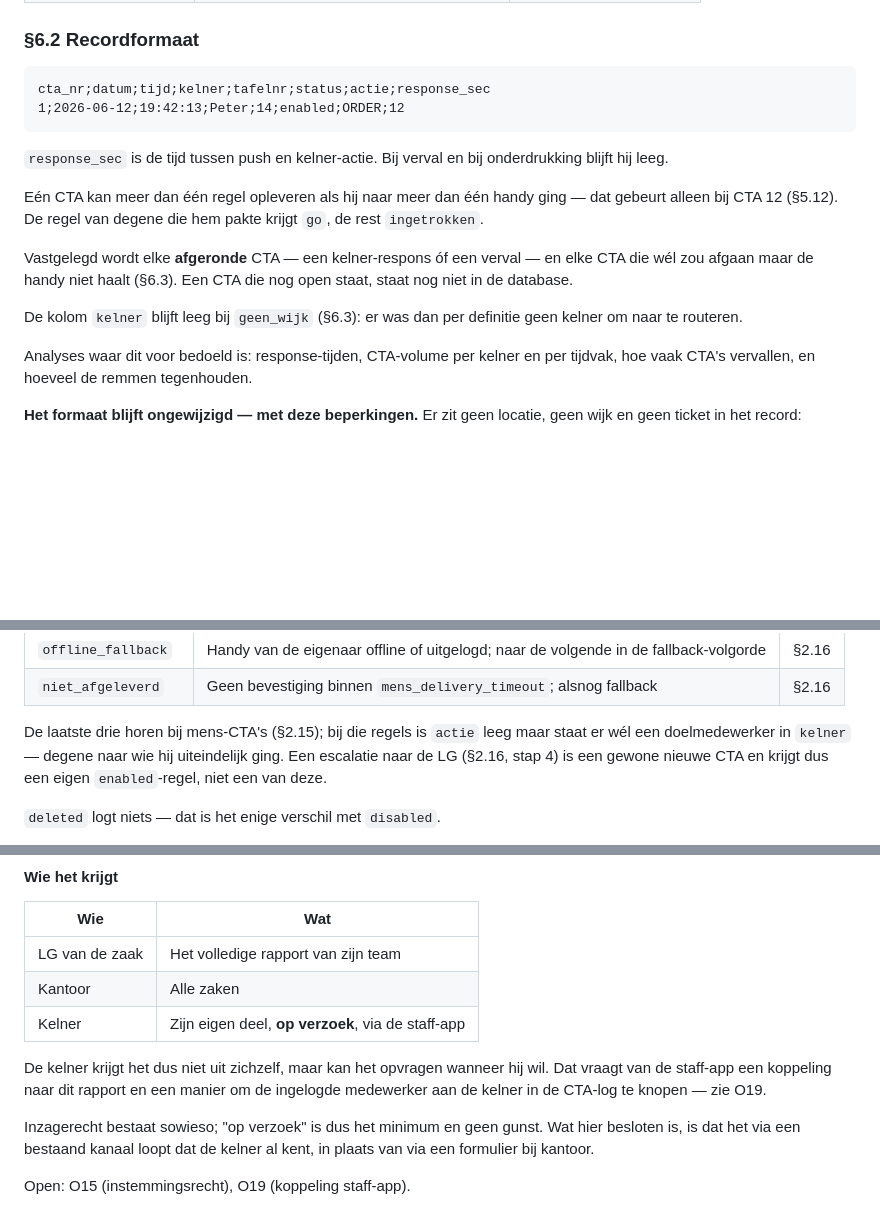
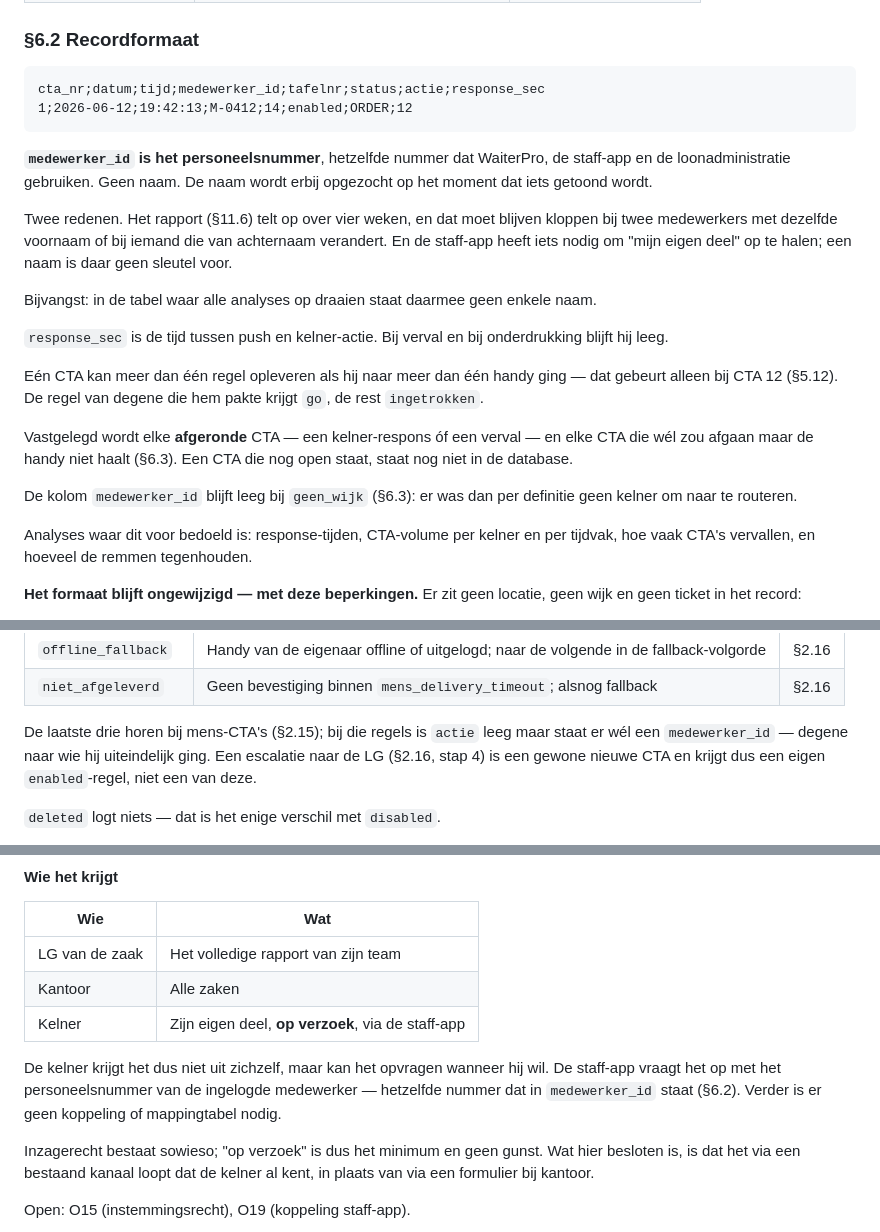
Before and after one commit to peterstuurman-hash/CTA-, a Markdown page: oscar_cta_specs.md, 3 parts joined by grey strips. Rendered like a GitHub page; blank space fills up the shorter version.

Commit message:
SPEC §6.2: personeelsnummer in de log in plaats van een naam
Besluit Peter, 12-09-2026. O19 gesloten.

De kolom kelner wordt medewerker_id: het personeelsnummer dat WaiterPro, de
staff-app en de loonadministratie allemaal kennen. De naam wordt erbij opgezocht
op het moment van tonen.

Twee redenen: het periodesrapport telt op over vier weken en moet kloppen bij
twee medewerkers met dezelfde voornaam of bij een naamswijziging, en de
staff-app heeft een sleutel nodig om "mijn eigen deel" op te halen. Daarmee
vervalt ook de mappingtabel die anders bijgehouden had moeten worden.

Bijvangst: in de tabel waar alle analyses op draaien staat geen enkele naam.

Dit herziet het eerdere besluit "recordformaat blijft ongewijzigd" op dit ene
punt. Locatie, wijk en ticket zitten er nog steeds niet in.

Co-Authored-By: Claude Opus 5 (1M context) <noreply@anthropic.com>

````diff
--- a/oscar_cta_specs.md
+++ b/oscar_cta_specs.md
@@ -954,9 +954,21 @@ andere analyses wordt gebruikt.
 ### §6.2 Recordformaat
 
 ```
-cta_nr;datum;tijd;kelner;tafelnr;status;actie;response_sec
-1;2026-06-12;19:42:13;Peter;14;enabled;ORDER;12
+cta_nr;datum;tijd;medewerker_id;tafelnr;status;actie;response_sec
+1;2026-06-12;19:42:13;M-0412;14;enabled;ORDER;12
 ```
+
+**`medewerker_id` is het personeelsnummer**, hetzelfde nummer dat WaiterPro, de
+staff-app en de loonadministratie gebruiken. Geen naam. De naam wordt erbij
+opgezocht op het moment dat iets getoond wordt.
+
+Twee redenen. Het rapport (§11.6) telt op over vier weken, en dat moet blijven
+kloppen bij twee medewerkers met dezelfde voornaam of bij iemand die van
+achternaam verandert. En de staff-app heeft iets nodig om "mijn eigen deel" op te
+halen; een naam is daar geen sleutel voor.
+
+Bijvangst: in de tabel waar alle analyses op draaien staat daarmee geen enkele
+naam.
 
 `response_sec` is de tijd tussen push en kelner-actie. Bij verval en bij
 onderdrukking blijft hij leeg.
@@ -969,8 +981,8 @@ Vastgelegd wordt elke **afgeronde** CTA — een kelner-respons óf een verval
 elke CTA die wél zou afgaan maar de handy niet haalt (§6.3). Een CTA die nog open
 staat, staat nog niet in de database.
 
-De kolom `kelner` blijft leeg bij `geen_wijk` (§6.3): er was dan per definitie geen
-kelner om naar te routeren.
+De kolom `medewerker_id` blijft leeg bij `geen_wijk` (§6.3): er was dan per
+definitie geen kelner om naar te routeren.
 
 Analyses waar dit voor bedoeld is: response-tijden, CTA-volume per kelner en per
 tijdvak, hoe vaak CTA's vervallen, en hoeveel de remmen tegenhouden.
@@ -1006,8 +1018,7 @@ lege `actie`, een lege `response_sec`, en in de `status`-kolom de **reden**.
 | `niet_afgeleverd` | Geen bevestiging binnen `mens_delivery_timeout`; alsnog fallback | §2.16 |
 
 De laatste drie horen bij mens-CTA's (§2.15); bij die regels is `actie` leeg maar
-staat er wél een doelmedewerker in `kelner` — degene naar wie hij uiteindelijk
-ging. Een escalatie naar de LG (§2.16, stap 4) is een gewone nieuwe CTA en krijgt
+staat er wél een `medewerker_id` — degene naar wie hij uiteindelijk ging. Een escalatie naar de LG (§2.16, stap 4) is een gewone nieuwe CTA en krijgt
 dus een eigen `enabled`-regel, niet een van deze.
 
 `deleted` logt niets — dat is het enige verschil met `disabled`.
@@ -1639,8 +1650,9 @@ gesprek, niet de uitkomst ervan.
 | Kelner | Zijn eigen deel, **op verzoek**, via de staff-app |
 
 De kelner krijgt het dus niet uit zichzelf, maar kan het opvragen wanneer hij wil.
-Dat vraagt van de staff-app een koppeling naar dit rapport en een manier om de
-ingelogde medewerker aan de kelner in de CTA-log te knopen — zie O19.
+De staff-app vraagt het op met het personeelsnummer van de ingelogde medewerker —
+hetzelfde nummer dat in `medewerker_id` staat (§6.2). Verder is er geen koppeling
+of mappingtabel nodig.
 
 Inzagerecht bestaat sowieso; "op verzoek" is dus het minimum en geen gunst. Wat
 hier besloten is, is dat het via een bestaand kanaal loopt dat de kelner al kent,
````
Also changed, not shown: other parts of oscar_cta_specs.md (+1 -1 lines).
